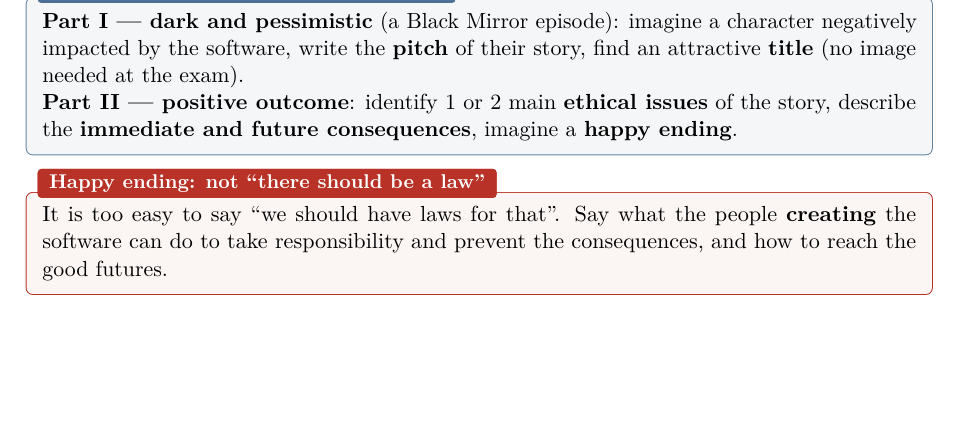
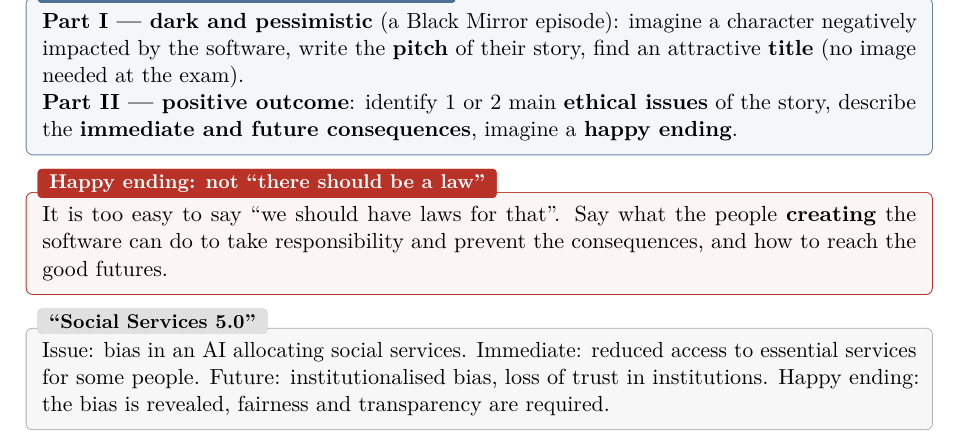
Before and after one commit to AlphaXT38G/notes_ba5, a LaTeX thesis (respsoft/course.tex): part of page 12 of 12, cut so that both start at the same text, the shorter picture padded with empty space. Compiled offline with pdfLaTeX.

Commit message:
feat(respsoft): add the "Social Services 5.0" example
Co-Authored-By: Claude Opus 5.5 <noreply@anthropic.com>

```diff
--- a/respsoft/course.tex
+++ b/respsoft/course.tex
@@ -488,4 +488,10 @@ the software can do to take responsibility and prevent the consequences, and how
 good futures.
 \end{warnbox}
 
+\begin{exbox}[title={``Social Services 5.0''}]
+Issue: bias in an AI allocating social services. Immediate: reduced access to essential
+services for some people. Future: institutionalised bias, loss of trust in institutions. Happy
+ending: the bias is revealed, fairness and transparency are required.
+\end{exbox}
+
 \end{document}
```
